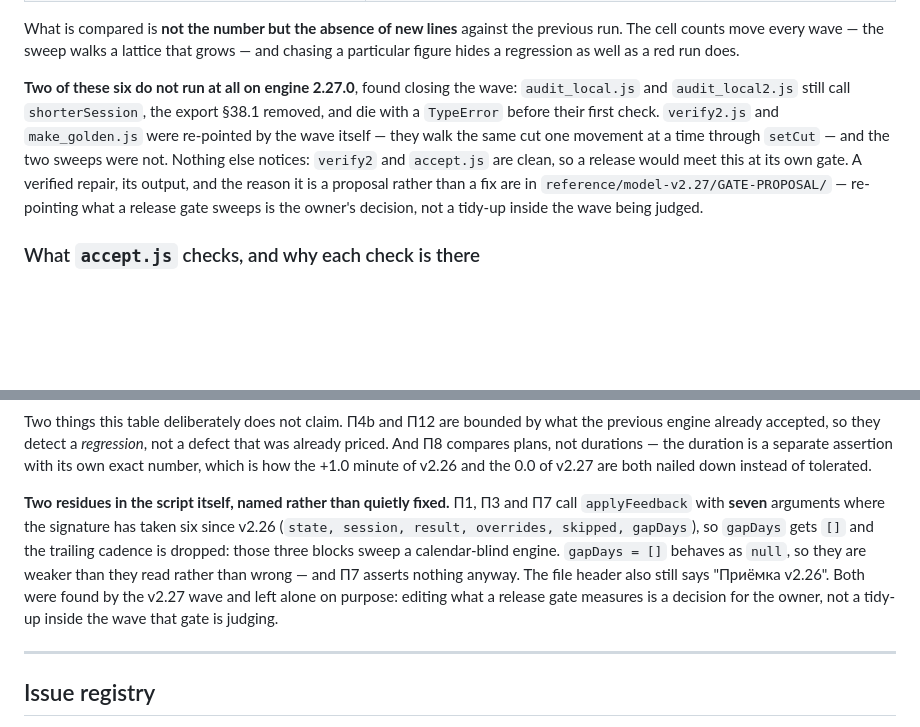
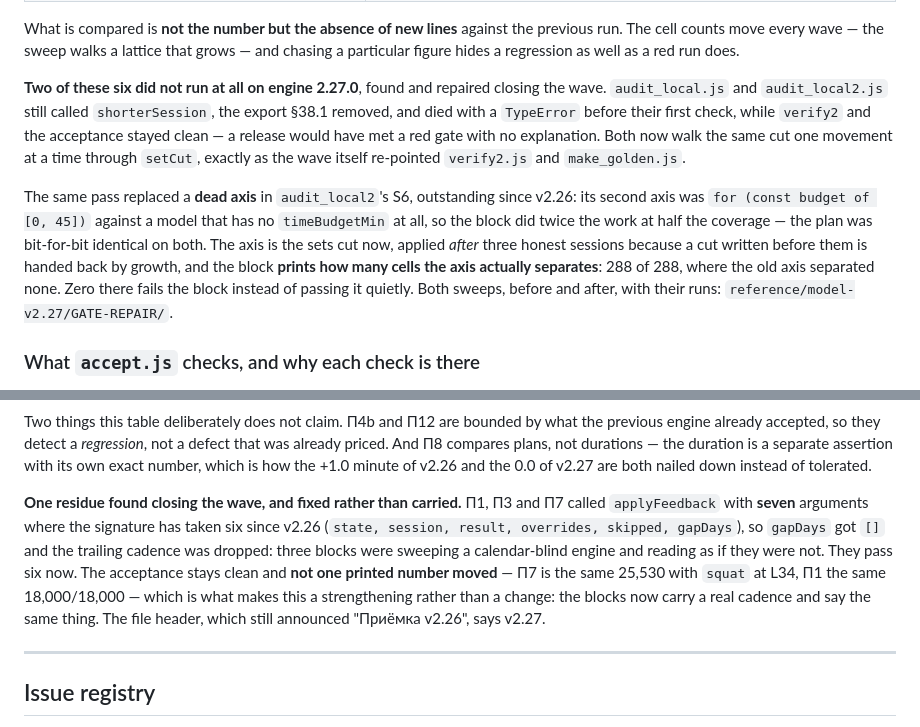
Before and after one commit to dredfort42/dredfit, a Markdown page: TESTPLAN.md, 2 parts joined by grey strips. Drawn GitHub-style; blank space fills up the shorter version.

Commit message:
docs(testplan): the gates match the engine they judge
The two sweeps that did not run on 2.27.0 run: `audit_local` and `audit_local2`
walk the cut one movement at a time through `setCut`, the way the wave already
re-pointed `verify2` and `make_golden`, instead of calling the export §38.1
removed. Both come out clean with their residues untouched — S1 still parks
exactly one cell at the sets floor, S4 is still 0.800 against a 0.7 floor.

The same pass took the dead axis out of S6, outstanding since v2.26: it swept
`budget` 0 against 45 on a model with no `timeBudgetMin`, so both halves produced
a bit-for-bit identical plan. It sweeps the sets cut now, applied after three
honest sessions because growth hands an earlier one back, and it prints how many
cells the axis actually separates — 288 of 288, where the old one separated none.
Zero fails the block rather than passing it in silence.

And the acceptance stopped calling `applyFeedback` with seven arguments where the
signature has taken six since v2.26: П1, П3 and П7 were sweeping a calendar-blind
engine while reading as though they were not. Not one printed number moved —
П7 is the same 25,530 with squat at L34 — which is what makes it a strengthening
rather than a change.

```diff
--- a/TESTPLAN.md
+++ b/TESTPLAN.md
@@ -825,16 +825,23 @@ previous run. The cell counts move every wave — the sweep walks a lattice that
 grows — and chasing a particular figure hides a regression as well as a red run
 does.
 
-**Two of these six do not run at all on engine 2.27.0**, found closing the wave:
-`audit_local.js` and `audit_local2.js` still call `shorterSession`, the export
-§38.1 removed, and die with a `TypeError` before their first check. `verify2.js`
-and `make_golden.js` were re-pointed by the wave itself — they walk the same cut
-one movement at a time through `setCut` — and the two sweeps were not. Nothing
-else notices: `verify2` and `accept.js` are clean, so a release would meet this
-at its own gate. A verified repair, its output, and the reason it is a proposal
-rather than a fix are in `reference/model-v2.27/GATE-PROPOSAL/` — re-pointing
-what a release gate sweeps is the owner's decision, not a tidy-up inside the
-wave being judged.
+**Two of these six did not run at all on engine 2.27.0**, found and repaired
+closing the wave. `audit_local.js` and `audit_local2.js` still called
+`shorterSession`, the export §38.1 removed, and died with a `TypeError` before
+their first check, while `verify2` and the acceptance stayed clean — a release
+would have met a red gate with no explanation. Both now walk the same cut one
+movement at a time through `setCut`, exactly as the wave itself re-pointed
+`verify2.js` and `make_golden.js`.
+
+The same pass replaced a **dead axis** in `audit_local2`'s S6, outstanding since
+v2.26: its second axis was `for (const budget of [0, 45])` against a model that
+has no `timeBudgetMin` at all, so the block did twice the work at half the
+coverage — the plan was bit-for-bit identical on both. The axis is the sets cut
+now, applied *after* three honest sessions because a cut written before them is
+handed back by growth, and the block **prints how many cells the axis actually
+separates**: 288 of 288, where the old axis separated none. Zero there fails the
+block instead of passing it quietly. Both sweeps, before and after, with their
+runs: `reference/model-v2.27/GATE-REPAIR/`.
 
 ### What `accept.js` checks, and why each check is there
 
@@ -875,15 +882,16 @@ duration is a separate assertion with its own exact number, which is how the
 +1.0 minute of v2.26 and the 0.0 of v2.27 are both nailed down instead of
 tolerated.
 
-**Two residues in the script itself, named rather than quietly fixed.** П1, П3
-and П7 call `applyFeedback` with **seven** arguments where the signature has
+**One residue found closing the wave, and fixed rather than carried.** П1, П3
+and П7 called `applyFeedback` with **seven** arguments where the signature has
 taken six since v2.26 (`state, session, result, overrides, skipped, gapDays`),
-so `gapDays` gets `[]` and the trailing cadence is dropped: those three blocks
-sweep a calendar-blind engine. `gapDays = []` behaves as `null`, so they are
-weaker than they read rather than wrong — and П7 asserts nothing anyway. The
-file header also still says "Приёмка v2.26". Both were found by the v2.27 wave
-and left alone on purpose: editing what a release gate measures is a decision
-for the owner, not a tidy-up inside the wave that gate is judging.
+so `gapDays` got `[]` and the trailing cadence was dropped: three blocks were
+sweeping a calendar-blind engine and reading as if they were not. They pass six
+now. The acceptance stays clean and **not one printed number moved** — П7 is the
+same 25,530 with `squat` at L34, П1 the same 18,000/18,000 — which is what makes
+this a strengthening rather than a change: the blocks now carry a real cadence
+and say the same thing. The file header, which still announced "Приёмка v2.26",
+says v2.27.
 
 ---
 
```
